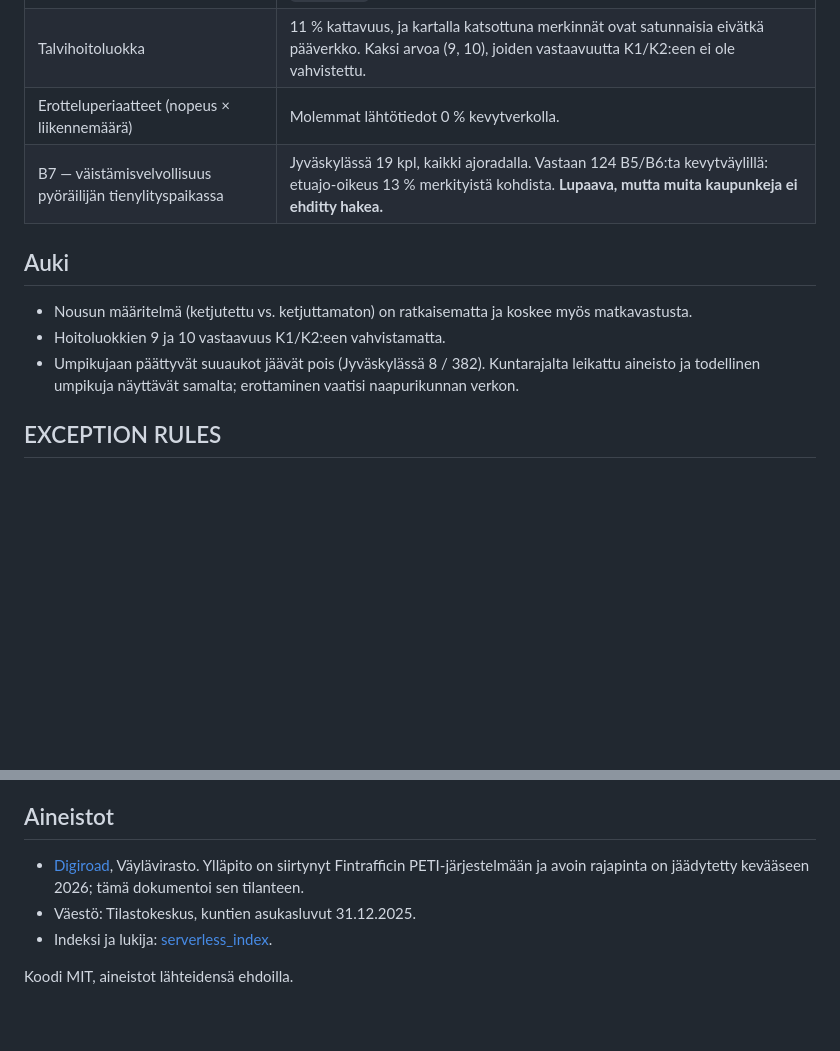
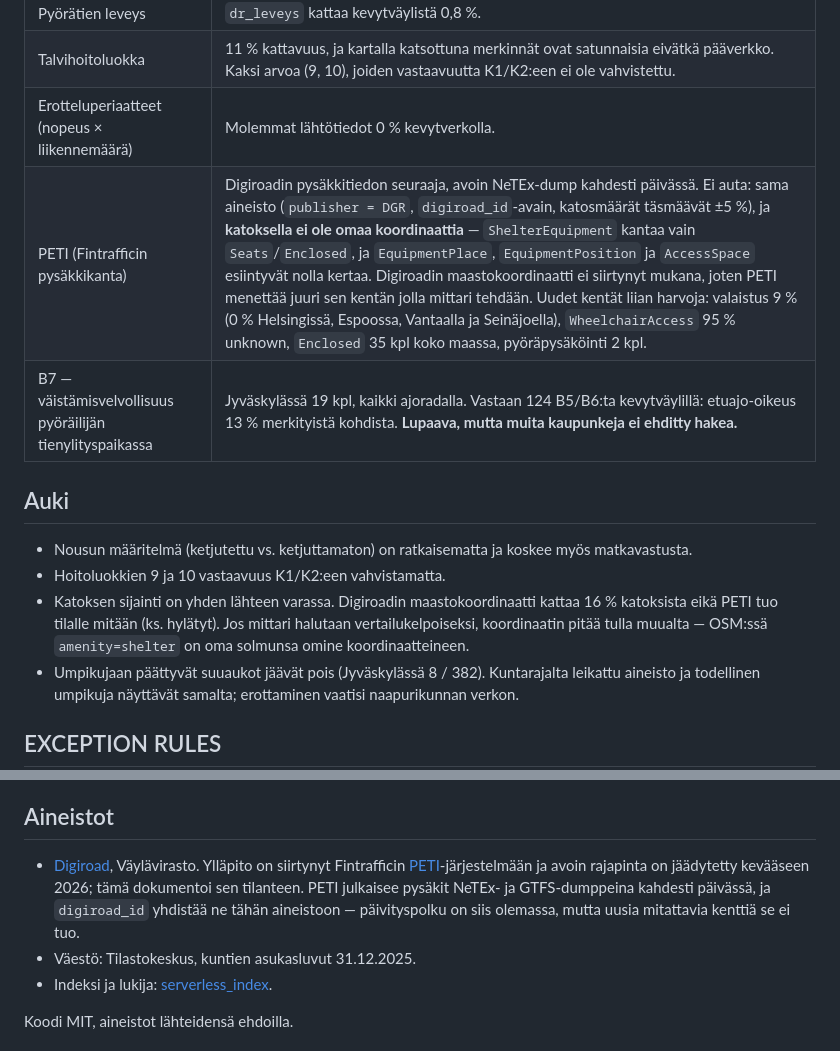
Before and after one commit to mudyc/pyoraily-ystavallisyys, a Markdown page: README.md, 2 parts joined by grey strips. GitHub-like rendering; blank space fills up the shorter version.

Commit message:
docs: PETI tarkastettu — ei tuo katoksen koordinaattia
Pysäkkisijainnin mittari nojaa Digiroadin maastokoordinaattiin, joka kattaa
16 % katoksista. Tarkistettu kattaako Fintrafficin PETI aukon: ei kata.

PETI on sama aineisto migroituna — publisher = DGR, digiroad_id-avain, ja
katosmäärät täsmäävät kaupungeittain ±5 %. Varusteella ei ole omaa sijaintia:
ShelterEquipment kantaa vain Seats/Enclosed, ja EquipmentPlace, EquipmentPosition
ja AccessSpace esiintyvät NeTEx-dumpissa nolla kertaa. Maastokoordinaatti ei
siirtynyt mukana, joten PETI menettää sen kentän jolla mittari tehdään.

Uudet kentät eivät kanna vertailua: valaistus 9 % (0 % neljässä kaupungissa),
WheelchairAccess 95 % unknown, Enclosed 35 kpl koko maassa, pyöräpysäköinti 2 kpl.
Sama kattavuusvinouma kuin ennenkin: katos 5 % Turussa, 50 % Vantaalla.

Co-Authored-By: Claude Opus 5 (1M context) <noreply@anthropic.com>

```diff
--- a/README.md
+++ b/README.md
@@ -66,6 +66,7 @@ vain jos 1 = Ei.
 | Pyörätien leveys | `dr_leveys` kattaa kevytväylistä 0,8 %. |
 | Talvihoitoluokka | 11 % kattavuus, ja kartalla katsottuna merkinnät ovat satunnaisia eivätkä pääverkko. Kaksi arvoa (9, 10), joiden vastaavuutta K1/K2:een ei ole vahvistettu. |
 | Erotteluperiaatteet (nopeus × liikennemäärä) | Molemmat lähtötiedot 0 % kevytverkolla. |
+| PETI (Fintrafficin pysäkkikanta) | Digiroadin pysäkkitiedon seuraaja, avoin NeTEx-dump kahdesti päivässä. Ei auta: sama aineisto (`publisher = DGR`, `digiroad_id`-avain, katosmäärät täsmäävät ±5 %), ja **katoksella ei ole omaa koordinaattia** — `ShelterEquipment` kantaa vain `Seats`/`Enclosed`, ja `EquipmentPlace`, `EquipmentPosition` ja `AccessSpace` esiintyvät nolla kertaa. Digiroadin maastokoordinaatti ei siirtynyt mukana, joten PETI menettää juuri sen kentän jolla mittari tehdään. Uudet kentät liian harvoja: valaistus 9 % (0 % Helsingissä, Espoossa, Vantaalla ja Seinäjoella), `WheelchairAccess` 95 % unknown, `Enclosed` 35 kpl koko maassa, pyöräpysäköinti 2 kpl. |
 | B7 — väistämisvelvollisuus pyöräilijän tienylityspaikassa | Jyväskylässä 19 kpl, kaikki ajoradalla. Vastaan 124 B5/B6:ta kevytväylillä: etuajo-oikeus 13 % merkityistä kohdista. **Lupaava, mutta muita kaupunkeja ei ehditty hakea.** |
 
 ## Auki
@@ -73,6 +74,10 @@ vain jos 1 = Ei.
 - Nousun määritelmä (ketjutettu vs. ketjuttamaton) on ratkaisematta ja koskee
   myös matkavastusta.
 - Hoitoluokkien 9 ja 10 vastaavuus K1/K2:een vahvistamatta.
+- Katoksen sijainti on yhden lähteen varassa. Digiroadin maastokoordinaatti
+  kattaa 16 % katoksista eikä PETI tuo tilalle mitään (ks. hylätyt). Jos mittari
+  halutaan vertailukelpoiseksi, koordinaatin pitää tulla muualta — OSM:ssä
+  `amenity=shelter` on oma solmunsa omine koordinaatteineen.
 - Umpikujaan päättyvät suuaukot jäävät pois (Jyväskylässä 8 / 382). Kuntarajalta
   leikattu aineisto ja todellinen umpikuja näyttävät samalta; erottaminen vaatisi
   naapurikunnan verkon.
@@ -133,8 +138,11 @@ sisällä. Predikaatti valitsee rivejä, ei tavuja.
 ## Aineistot
 
 - [Digiroad](https://vayla.fi/vaylista/aineistot/digiroad/aineisto), Väylävirasto.
-  Ylläpito on siirtynyt Fintrafficin PETI-järjestelmään ja avoin rajapinta on
-  jäädytetty kevääseen 2026; tämä dokumentoi sen tilanteen.
+  Ylläpito on siirtynyt Fintrafficin [PETI](https://www.fintraffic.fi/fi/digitaalisetpalvelut/fintrafficin-datapalvelut/liikkumisen-tietopalvelut/peti)-järjestelmään
+  ja avoin rajapinta on jäädytetty kevääseen 2026; tämä dokumentoi sen tilanteen.
+  PETI julkaisee pysäkit NeTEx- ja GTFS-dumppeina kahdesti päivässä, ja
+  `digiroad_id` yhdistää ne tähän aineistoon — päivityspolku on siis olemassa,
+  mutta uusia mitattavia kenttiä se ei tuo.
 - Väestö: Tilastokeskus, kuntien asukasluvut 31.12.2025.
 - Indeksi ja lukija: [serverless_index](https://github.com/mudyc/serverless_index).
 
```
